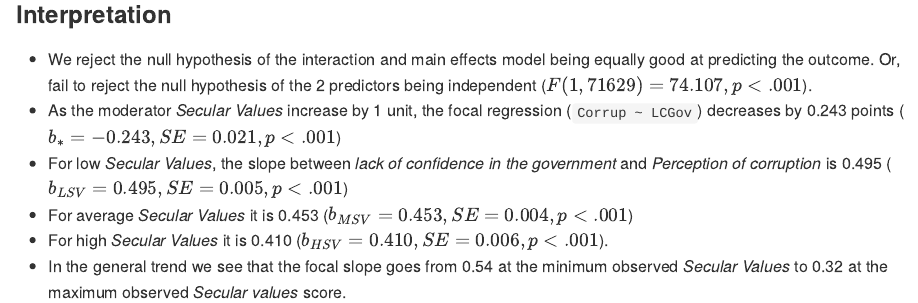
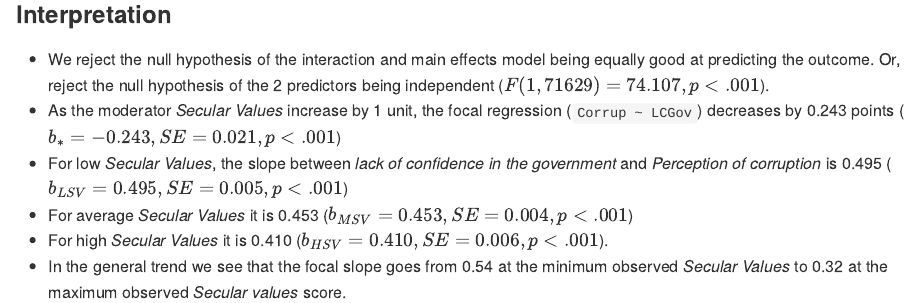
Before and after one commit to maugavilla/well_hello_stats, an R Markdown document (tutorials/10_1_moderation_lm.Rmd): the page in a window 1100 px wide, from 18580 px down. The pictures show the output file tutorials/10_1_moderation_lm.md that the author committed with the source, drawn offline in the style of GitHub; long lines of code are wrapped.

Commit message:
edit mod interpretation

````diff
--- a/tutorials/10_1_moderation_lm.Rmd
+++ b/tutorials/10_1_moderation_lm.Rmd
@@ -391,7 +391,7 @@ visreg(int_cont,type="conditional",scale="response",
 
 ### Interpretation
 
-* We reject the null hypothesis of the interaction and main effects model being equally good at predicting the outcome. Or, fail to reject the null hypothesis of the 2 predictors being independent ($F(1, 71629)= 74.107, p < .001$).
+* We reject the null hypothesis of the interaction and main effects model being equally good at predicting the outcome. Or, reject the null hypothesis of the 2 predictors being independent ($F(1, 71629)= 74.107, p < .001$).
 * As the moderator *Secular Values* increase by 1 unit, the focal regression (```Corrup ~ LCGov```) decreases by 0.243 points ($b_{*} = -0.243, SE = 0.021, p < .001$)
 * For low *Secular Values*, the slope between *lack of confidence in the government* and *Perception of corruption* is 0.495 ($b_{LSV} = 0.495, SE = 0.005, p < .001$)
 * For average *Secular Values* it is 0.453 ($b_{MSV} = 0.453, SE = 0.004, p < .001$)
````
Also changed, not shown: tutorials/10_1_moderation_lm.md, tutorials/10_1_moderation_lm_files/figure-gfm/unnamed-chunk-17-1.png.
